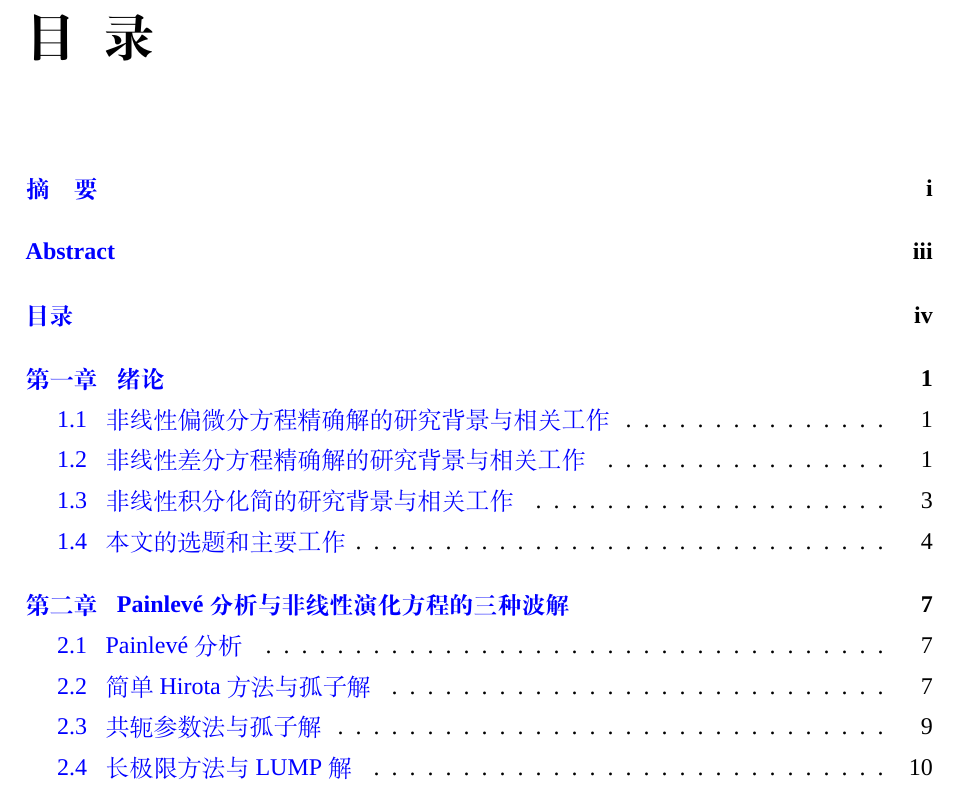
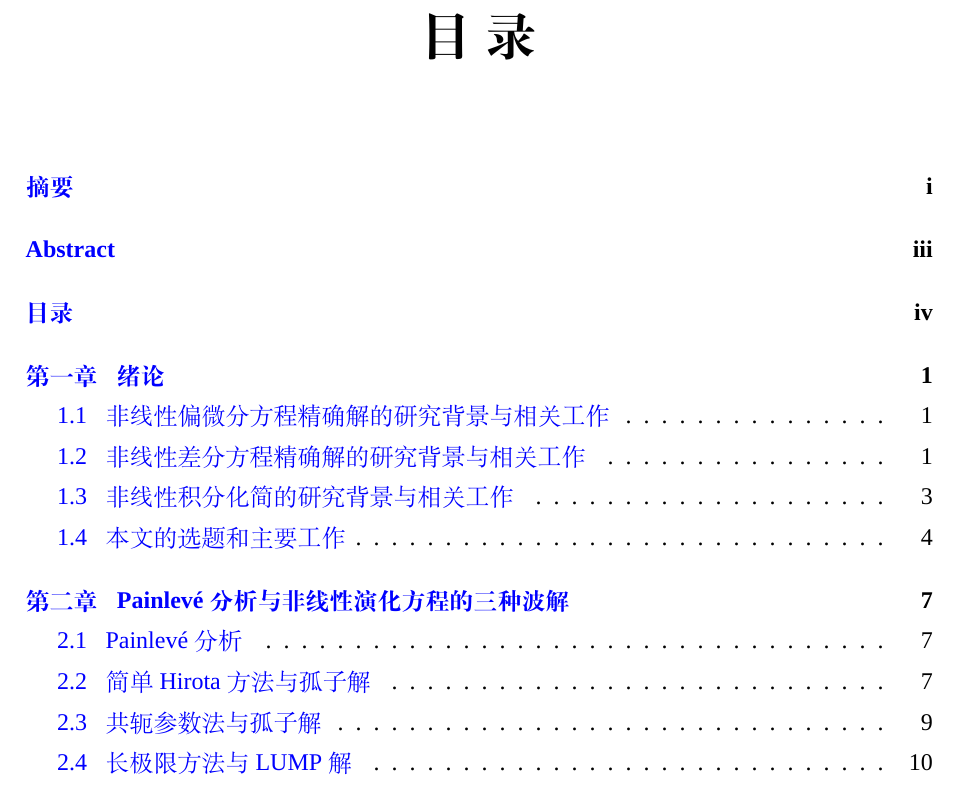
Before and after one commit to yu961549745/ECNU_Paper, a LaTeX thesis (paper/paper.tex): part of page 8 of 81, cut so that both start at the same text. Compiled offline with XeLaTeX; a missing font is replaced by an installed copy or a similar font.

Commit message:
调整章节目录格式

```diff
--- a/paper/paper.tex
+++ b/paper/paper.tex
@@ -11,24 +11,25 @@
 \setlength{\parskip}{0.5em}
 
 %%%%% =====章节 标题 设置
-\ctexset{%
-  contentsname={目\ \ 录},
-  listfigurename={插\ 图\ 目\ 录},
-  listtablename={表\ 格\ 目\ 录},
- % bibname={\centerline{参\ 考\ 文\ 献}},
-  chapter={name={第,章},
+\ctexset{
+  contentsname={\centerline{目\ 录}},
+  bibname={},
+  chapter={
+    name={第,章},
     number=\chinese{chapter},
     nameformat={\zihao{3}\bfseries},
     titleformat={\zihao{3}\bfseries},
     beforeskip={-10pt},
     afterskip={20pt}
   },
-  section={format=\raggedright,
+  section={
+    format=\raggedright,
     nameformat={\zihao{4}\bfseries},
     titleformat={\zihao{4}\bfseries},
     afterskip={1ex plus 0.2ex}
   },
-  subsection={format=\raggedright,
+  subsection={
+    format=\raggedright,
     nameformat={\zihao{-4}\bfseries},
     titleformat={\zihao{-4}\bfseries},
     afterskip={0.5ex plus 0.1ex}
```
Also changed, not shown: paper/info/abstract_chs.tex (+2 -3 lines), paper/info/abstract_eng.tex (+1 -2 lines), paper/paper.tex (5 more changed lines). Lines whose indentation alone changed are shown as unchanged.
